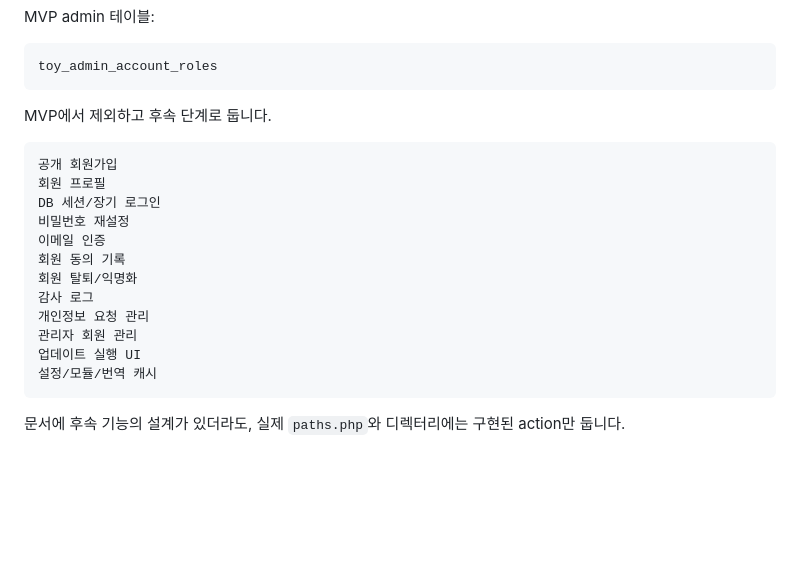
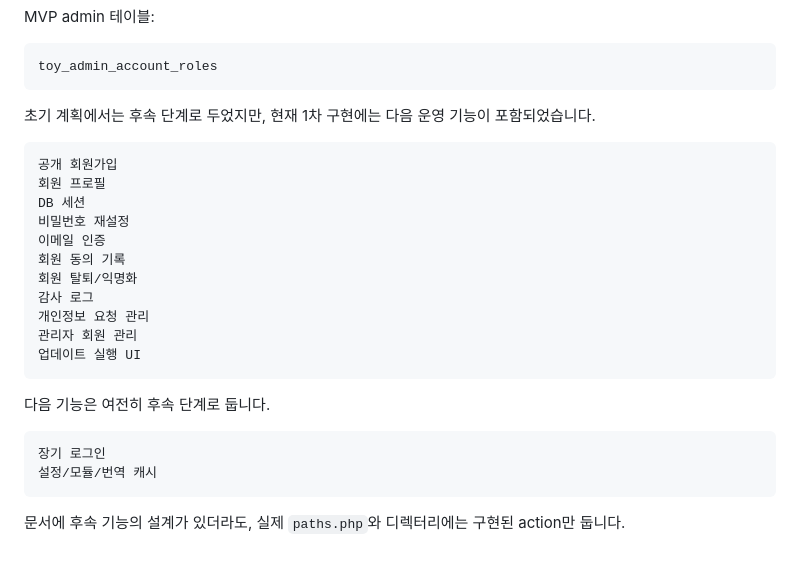
Before and after one commit to whitedot/toycore, a Markdown page: docs/core-decisions.md, the part around the change. Drawn GitHub-style; blank space fills up the shorter version.

Commit message:
docs: DB 세션 구현 상태 반영
핵심 결정 문서에서 DB 세션과 장기 로그인을 분리하고, 현재 구현에 포함된 세션 기록과 강제 폐기 기능을 명시합니다.

보안 계획의 세션 기준에 DB 세션 hash 기록과 관리자 폐기 흐름을 반영합니다.

````diff
--- a/docs/core-decisions.md
+++ b/docs/core-decisions.md
@@ -287,12 +287,12 @@ MVP admin 테이블:
 toy_admin_account_roles
 ```
 
-MVP에서 제외하고 후속 단계로 둡니다.
+초기 계획에서는 후속 단계로 두었지만, 현재 1차 구현에는 다음 운영 기능이 포함되었습니다.
 
 ```text
 공개 회원가입
 회원 프로필
-DB 세션/장기 로그인
+DB 세션
 비밀번호 재설정
 이메일 인증
 회원 동의 기록
@@ -301,6 +301,12 @@ DB 세션/장기 로그인
 개인정보 요청 관리
 관리자 회원 관리
 업데이트 실행 UI
+```
+
+다음 기능은 여전히 후속 단계로 둡니다.
+
+```text
+장기 로그인
 설정/모듈/번역 캐시
 ```
 
````
Also changed, not shown: docs/implementation-security-plan.md (+1 -0 lines).
